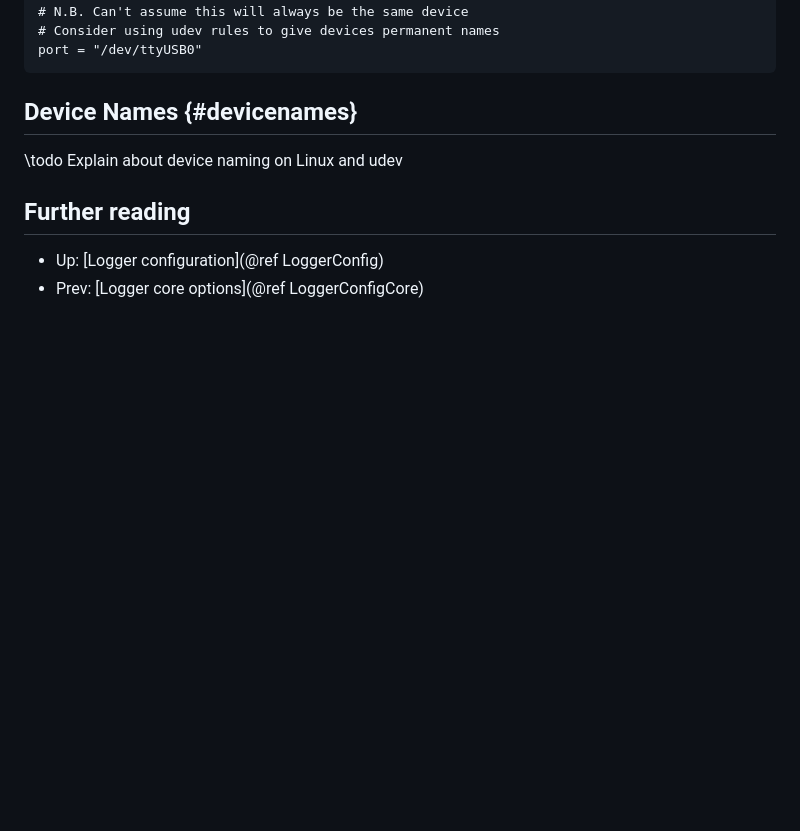
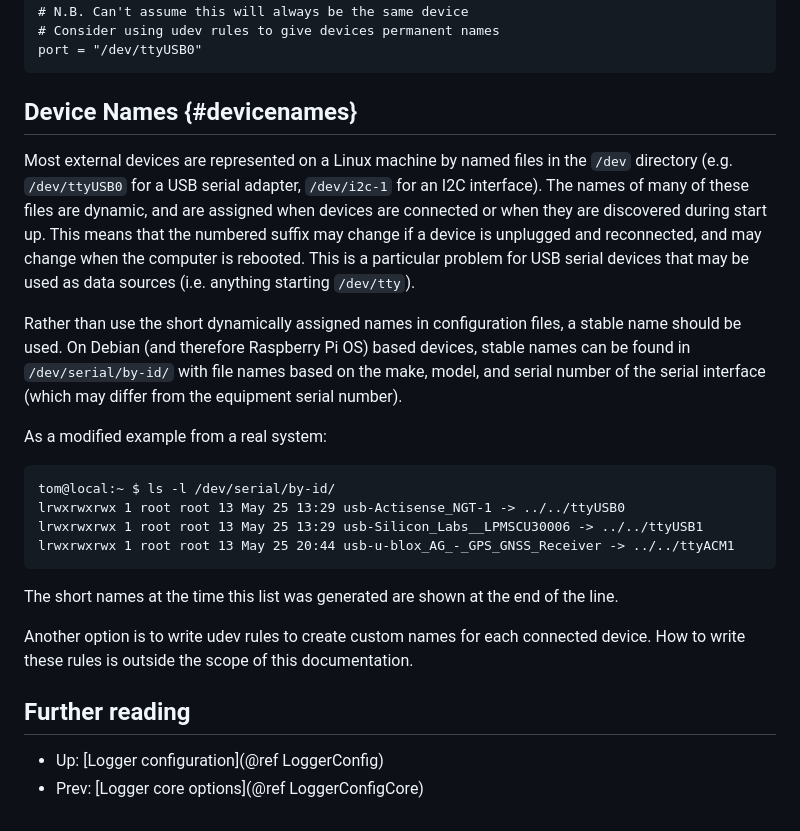
Before and after one commit to SELKIE-WP7/Logger, a Markdown page: docs/guide/Logger-Config-Sources.md, the part around the change. Rendered like a GitHub page; blank space fills up the shorter version.

Commit message:
udev/device naming

```diff
--- a/docs/guide/Logger-Config-Sources.md
+++ b/docs/guide/Logger-Config-Sources.md
@@ -235,7 +235,26 @@ port = "/dev/ttyUSB0"
 ~~~
 
 ## Device Names {#devicenames}
-\todo Explain about device naming on Linux and udev
+Most external devices are represented on a Linux machine by named files in the `/dev` directory (e.g. `/dev/ttyUSB0` for a USB serial adapter, `/dev/i2c-1` for an I2C interface).
+The names of many of these files are dynamic, and are assigned when devices are connected or when they are discovered during start up.
+This means that the numbered suffix may change if a device is unplugged and reconnected, and may change when the computer is rebooted.
+This is a particular problem for USB serial devices that may be used as data sources (i.e. anything starting `/dev/tty`).
+
+Rather than use the short dynamically assigned names in configuration files, a stable name should be used.
+On Debian (and therefore Raspberry Pi OS) based devices, stable names can be found in `/dev/serial/by-id/` with file names based on the make, model, and serial number of the serial interface (which may differ from the equipment serial number).
+
+As a modified example from a real system:
+~~~
+tom@local:~ $ ls -l /dev/serial/by-id/
+lrwxrwxrwx 1 root root 13 May 25 13:29 usb-Actisense_NGT-1 -> ../../ttyUSB0
+lrwxrwxrwx 1 root root 13 May 25 13:29 usb-Silicon_Labs__LPMSCU30006 -> ../../ttyUSB1
+lrwxrwxrwx 1 root root 13 May 25 20:44 usb-u-blox_AG_-_GPS_GNSS_Receiver -> ../../ttyACM1
+~~~
+
+The short names at the time this list was generated are shown at the end of the line.
+
+Another option is to write udev rules to create custom names for each connected device.
+How to write these rules is outside the scope of this documentation.
 
 ## Further reading
 * Up: [Logger configuration](@ref LoggerConfig)
```
